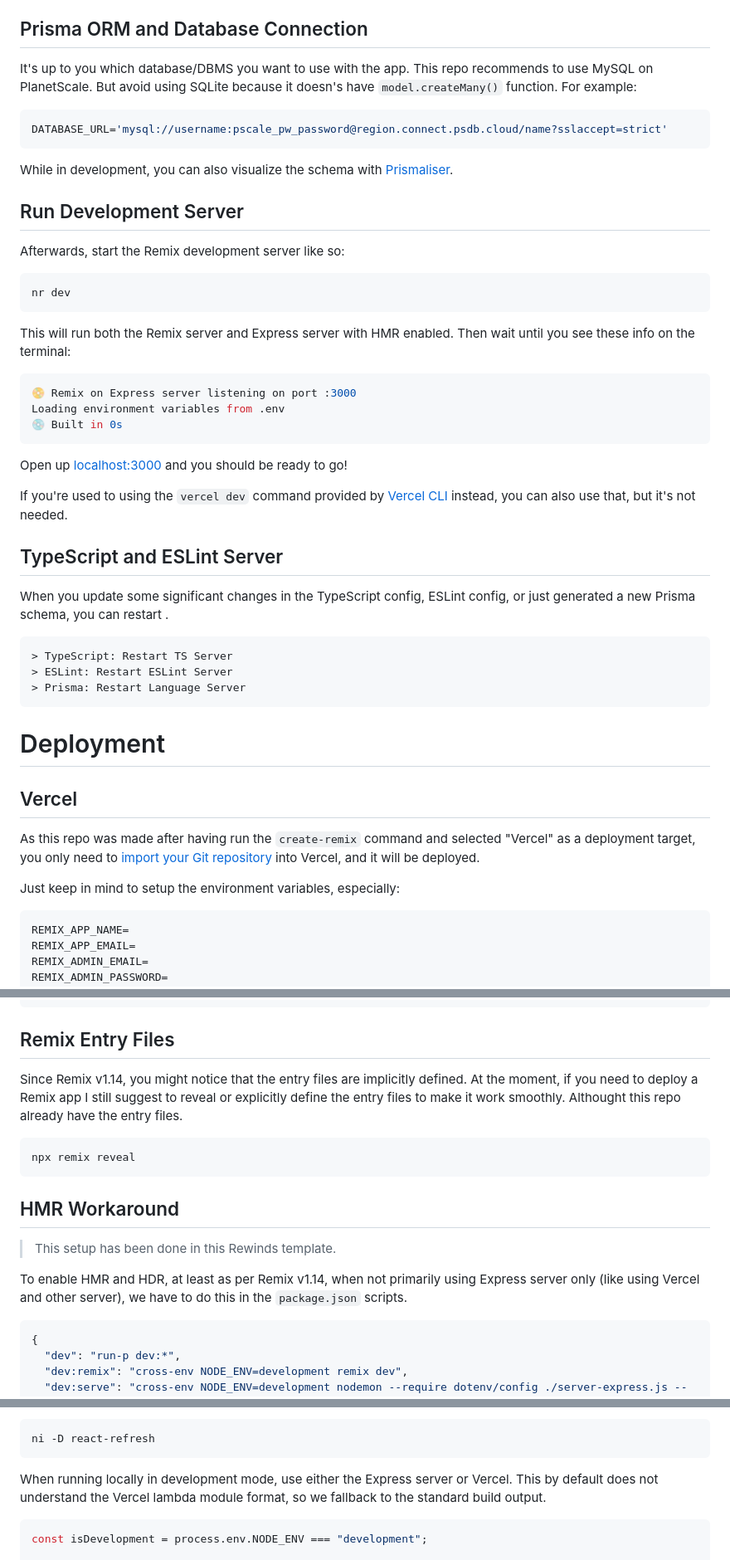
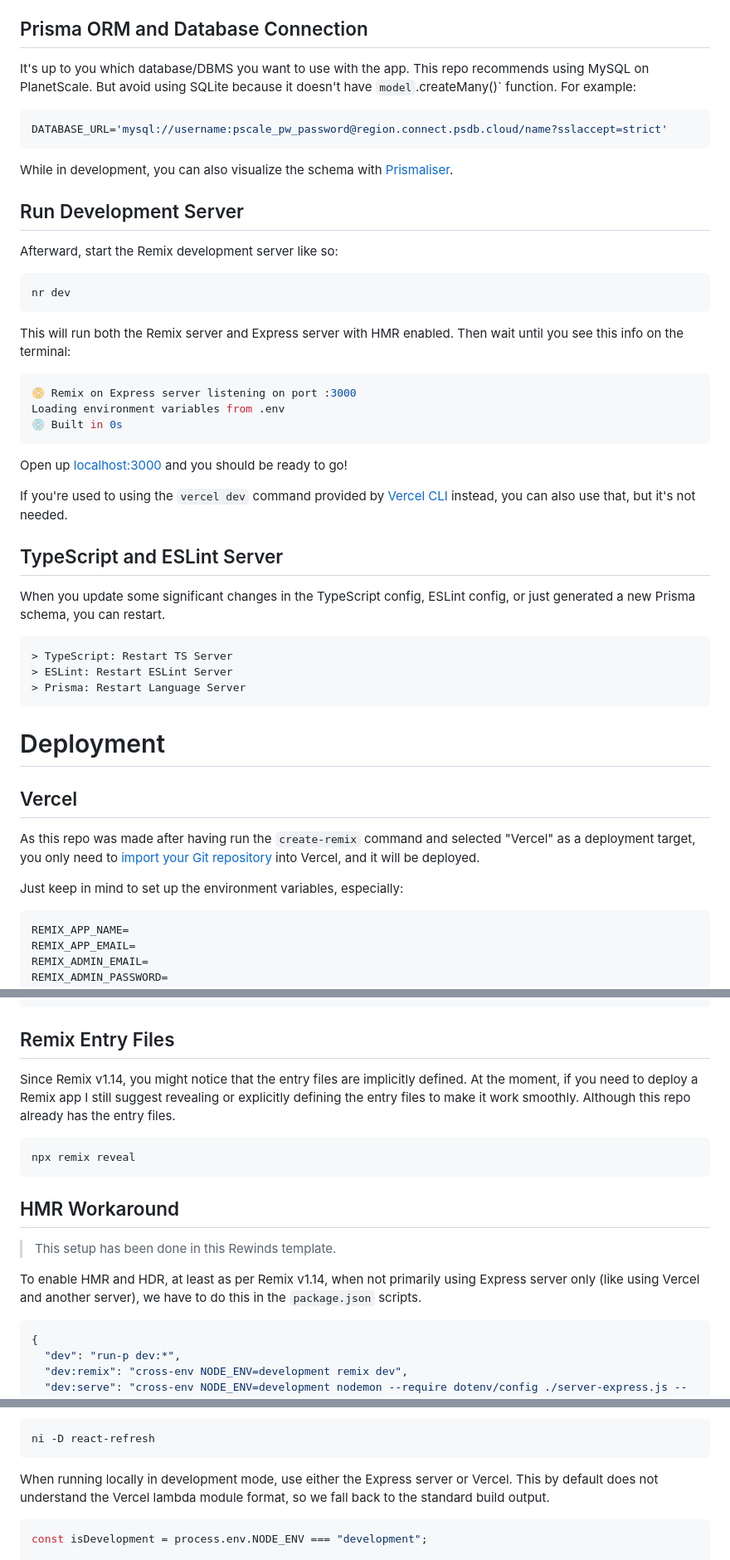
Before and after one commit to mhaidarhanif/rewinds, a Markdown page: README.md, 3 parts joined by grey strips. Shown at 83% size. GitHub-like rendering.

````diff
--- a/README.md
+++ b/README.md
@@ -209,7 +210,7 @@ doppler secrets download --no-file --format env > .env
 
 ## Prisma ORM and Database Connection
 
-It's up to you which database/DBMS you want to use with the app. This repo recommends to use MySQL on PlanetScale. But avoid using SQLite because it doesn's have `model.createMany()` function. For example:
+It's up to you which database/DBMS you want to use with the app. This repo recommends using MySQL on PlanetScale. But avoid using SQLite because it doesn't have `model`.createMany()` function. For example:
 
 ```sh
 DATABASE_URL='mysql://username:pscale_pw_password@region.connect.psdb.cloud/name?sslaccept=strict'
@@ -219,13 +220,13 @@ While in development, you can also visualize the schema with [Prismaliser](https
 
 ## Run Development Server
 
-Afterwards, start the Remix development server like so:
+Afterward, start the Remix development server like so:
 
 ```sh
 nr dev
 ```
 
-This will run both the Remix server and Express server with HMR enabled. Then wait until you see these info on the terminal:
+This will run both the Remix server and Express server with HMR enabled. Then wait until you see this info on the terminal:
 
 ```sh
 📀 Remix on Express server listening on port :3000
@@ -239,7 +240,7 @@ If you're used to using the `vercel dev` command provided by [Vercel CLI](https:
 
 ## TypeScript and ESLint Server
 
-When you update some significant changes in the TypeScript config, ESLint config, or just generated a new Prisma schema, you can restart .
+When you update some significant changes in the TypeScript config, ESLint config, or just generated a new Prisma schema, you can restart.
 
 ```sh
 > TypeScript: Restart TS Server
@@ -253,7 +254,7 @@ When you update some significant changes in the TypeScript config, ESLint config
 
 As this repo was made after having run the `create-remix` command and selected "Vercel" as a deployment target, you only need to [import your Git repository](https://vercel.com/new) into Vercel, and it will be deployed.
 
-Just keep in mind to setup the environment variables, especially:
+Just keep in mind to set up the environment variables, especially:
 
 ```sh
 REMIX_APP_NAME=
@@ -321,7 +322,7 @@ module.exports = {
 
 ## Remix Entry Files
 
-Since Remix v1.14, you might notice that the entry files are implicitly defined. At the moment, if you need to deploy a Remix app I still suggest to reveal or explicitly define the entry files to make it work smoothly. Althought this repo already have the entry files.
+Since Remix v1.14, you might notice that the entry files are implicitly defined. At the moment, if you need to deploy a Remix app I still suggest revealing or explicitly defining the entry files to make it work smoothly. Although this repo already has the entry files.
 
 ```sh
 npx remix reveal
@@ -331,7 +332,7 @@ npx remix reveal
 
 > This setup has been done in this Rewinds template.
 
-To enable HMR and HDR, at least as per Remix v1.14, when not primarily using Express server only (like using Vercel and other server), we have to do this in the `package.json` scripts.
+To enable HMR and HDR, at least as per Remix v1.14, when not primarily using Express server only (like using Vercel and another server), we have to do this in the `package.json` scripts.
 
 ```json
 {
@@ -353,7 +354,7 @@ If using pnpm, you also have to install `react-refresh` to resolve the HMR depen
 ni -D react-refresh
 ```
 
-When running locally in development mode, use either the Express server or Vercel. This by default does not understand the Vercel lambda module format, so we fallback to the standard build output.
+When running locally in development mode, use either the Express server or Vercel. This by default does not understand the Vercel lambda module format, so we fall back to the standard build output.
 
 ```js
 const isDevelopment = process.env.NODE_ENV === "development";
````
Also changed, not shown: other parts of README.md (+17 -16 lines).
